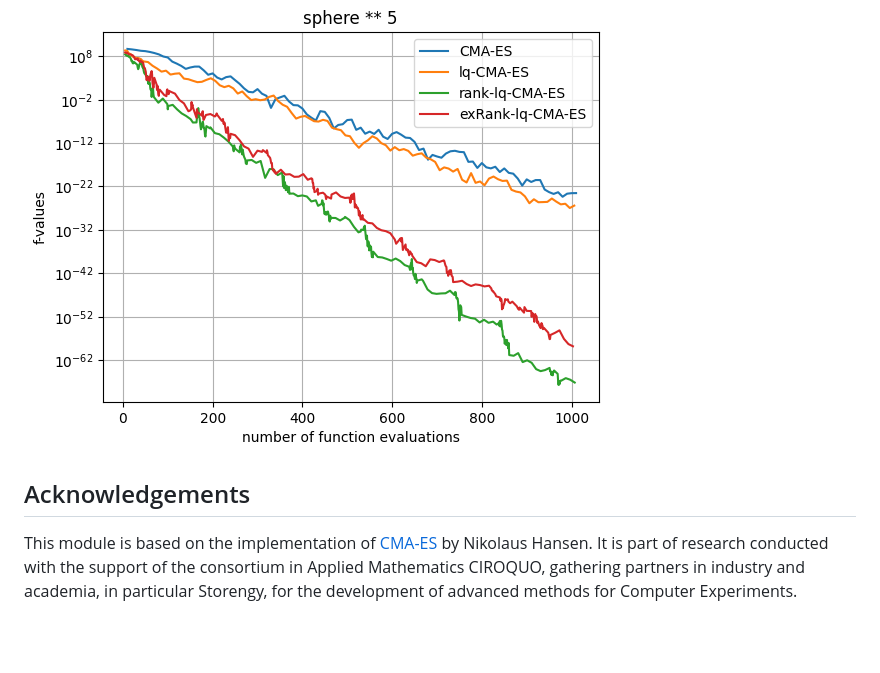
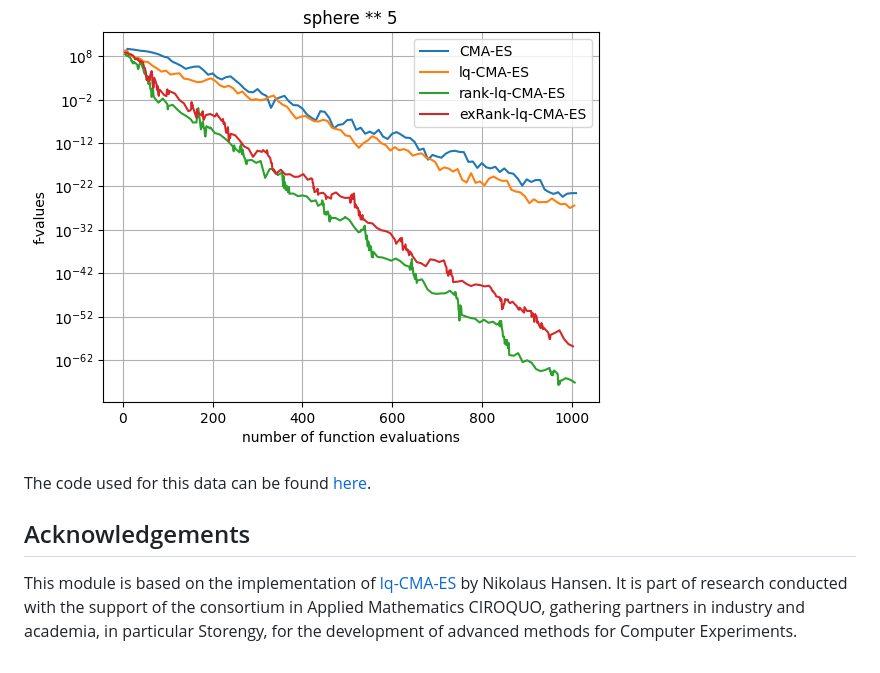
Before and after one commit to mgharafi/rank-lq-cma-es, a Markdown page: README.md, the part around the change. Rendered like a GitHub page; blank space fills up the shorter version.

Commit message:
add colab link

```diff
--- a/README.md
+++ b/README.md
@@ -111,6 +111,8 @@ In the plots below we see a comparaison of runs of `cma-es`, `lq-cma-es`, `rank-
 ![sphere1](./assets/example_runs_1.png)
 ![performance](./assets/example_runs.png)
 
+The code used for this data can be found [here](https://colab.research.google.com/drive/145jkYcEraW4yQtlAw1obpeV9hArmsDIl?usp=sharing).
+
 ## Acknowledgements
 
-This module is based on the implementation of [CMA-ES](https://github.com/CMA-ES/lq-cma) by Nikolaus Hansen. It is part of research conducted with the support of the consortium in Applied Mathematics CIROQUO, gathering partners in industry and academia, in particular Storengy, for the development of advanced methods for Computer Experiments.
+This module is based on the implementation of [lq-CMA-ES](https://github.com/CMA-ES/lq-cma) by Nikolaus Hansen. It is part of research conducted with the support of the consortium in Applied Mathematics CIROQUO, gathering partners in industry and academia, in particular Storengy, for the development of advanced methods for Computer Experiments.
```
